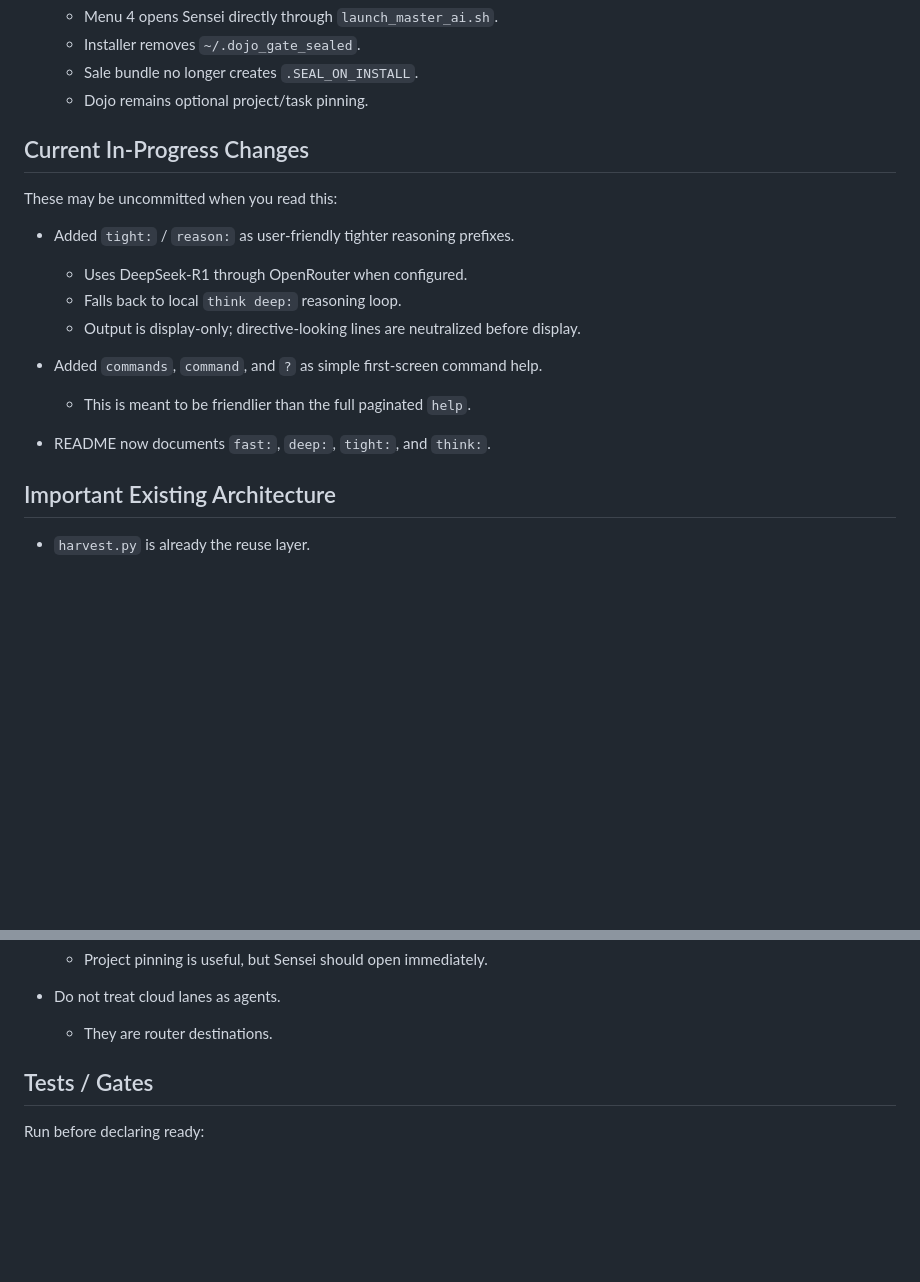
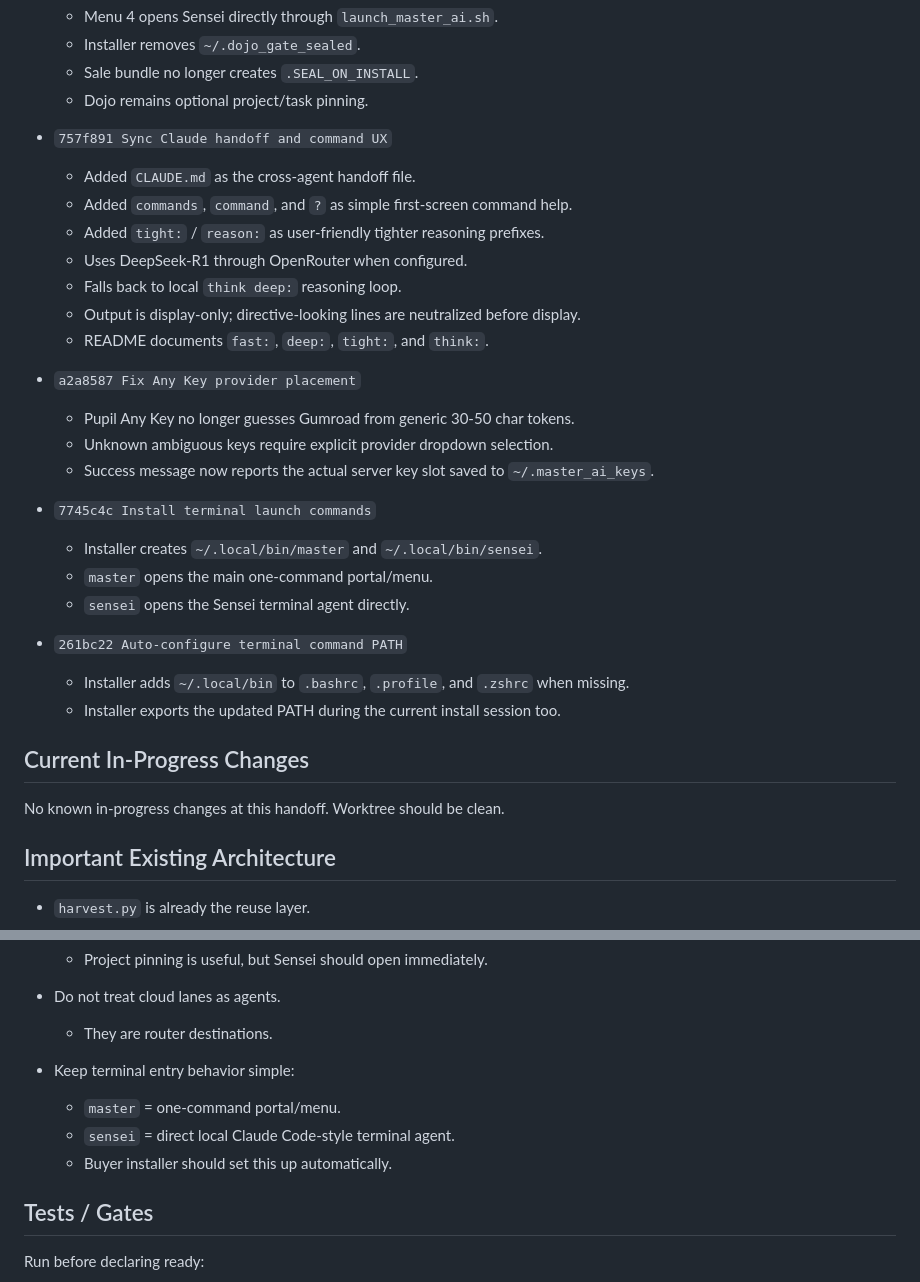
Before and after one commit to ebey317/master-ai, a Markdown page: CLAUDE.md, 2 parts joined by grey strips. Drawn GitHub-style; blank space fills up the shorter version.

Commit message:
Sync Claude handoff with terminal commands

```diff
--- a/CLAUDE.md
+++ b/CLAUDE.md
@@ -41,19 +41,32 @@ Use this wording when describing it:
   - Sale bundle no longer creates `.SEAL_ON_INSTALL`.
   - Dojo remains optional project/task pinning.
 
-## Current In-Progress Changes
-
-These may be uncommitted when you read this:
-
-- Added `tight:` / `reason:` as user-friendly tighter reasoning prefixes.
+- `757f891 Sync Claude handoff and command UX`
+  - Added `CLAUDE.md` as the cross-agent handoff file.
+  - Added `commands`, `command`, and `?` as simple first-screen command help.
+  - Added `tight:` / `reason:` as user-friendly tighter reasoning prefixes.
   - Uses DeepSeek-R1 through OpenRouter when configured.
   - Falls back to local `think deep:` reasoning loop.
   - Output is display-only; directive-looking lines are neutralized before display.
+  - README documents `fast:`, `deep:`, `tight:`, and `think:`.
 
-- Added `commands`, `command`, and `?` as simple first-screen command help.
-  - This is meant to be friendlier than the full paginated `help`.
+- `a2a8587 Fix Any Key provider placement`
+  - Pupil Any Key no longer guesses Gumroad from generic 30-50 char tokens.
+  - Unknown ambiguous keys require explicit provider dropdown selection.
+  - Success message now reports the actual server key slot saved to `~/.master_ai_keys`.
 
-- README now documents `fast:`, `deep:`, `tight:`, and `think:`.
+- `7745c4c Install terminal launch commands`
+  - Installer creates `~/.local/bin/master` and `~/.local/bin/sensei`.
+  - `master` opens the main one-command portal/menu.
+  - `sensei` opens the Sensei terminal agent directly.
+
+- `261bc22 Auto-configure terminal command PATH`
+  - Installer adds `~/.local/bin` to `.bashrc`, `.profile`, and `.zshrc` when missing.
+  - Installer exports the updated PATH during the current install session too.
+
+## Current In-Progress Changes
+
+No known in-progress changes at this handoff. Worktree should be clean.
 
 ## Important Existing Architecture
 
@@ -70,6 +83,11 @@ These may be uncommitted when you read this:
 
 - Do not treat cloud lanes as agents.
   - They are router destinations.
+
+- Keep terminal entry behavior simple:
+  - `master` = one-command portal/menu.
+  - `sensei` = direct local Claude Code-style terminal agent.
+  - Buyer installer should set this up automatically.
 
 ## Tests / Gates
 
```
